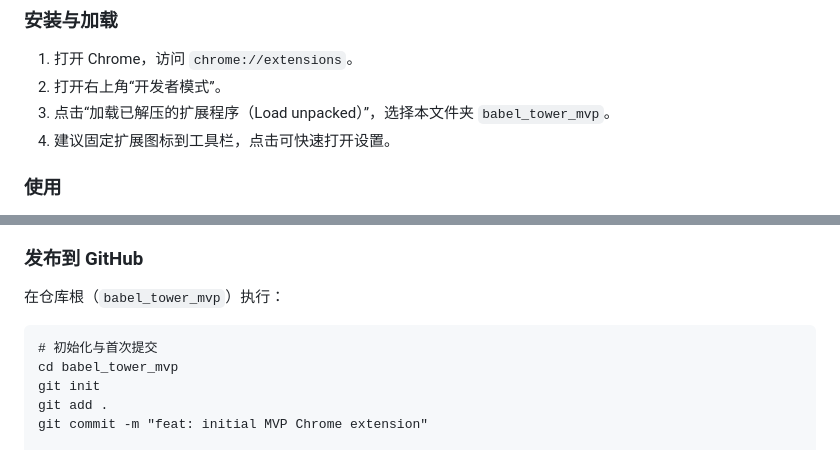
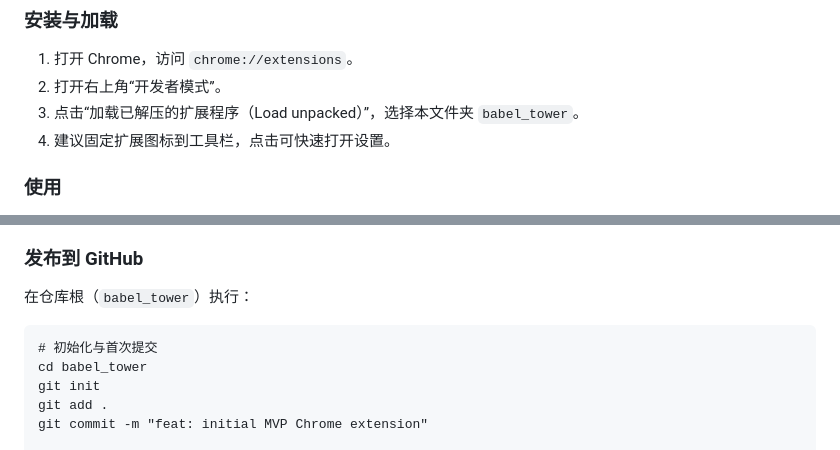
Before and after one commit to kinoxuan0518/Babel-Tower, a Markdown page: README.md, 2 parts joined by grey strips. GitHub-like rendering.

Commit message:
chore: rename folder to babel_tower and update README paths

````diff
--- a/README.md
+++ b/README.md
@@ -17,7 +17,7 @@ Babel Tower 是一个“认知翻译层”的插件：用户在网页中选中
 ### 安装与加载
 1. 打开 Chrome，访问 `chrome://extensions`。
 2. 打开右上角“开发者模式”。
-3. 点击“加载已解压的扩展程序（Load unpacked）”，选择本文件夹 `babel_tower_mvp`。
+3. 点击“加载已解压的扩展程序（Load unpacked）”，选择本文件夹 `babel_tower`。
 4. 建议固定扩展图标到工具栏，点击可快速打开设置。
 
 ### 使用
@@ -74,11 +74,11 @@ Babel Tower 是一个“认知翻译层”的插件：用户在网页中选中
 - 网络差导致汇率刷新失败：稍后再试；已做超时与多源并行，通常可恢复。
 
 ### 发布到 GitHub
-在仓库根（`babel_tower_mvp`）执行：
+在仓库根（`babel_tower`）执行：
 
 ```
 # 初始化与首次提交
-cd babel_tower_mvp
+cd babel_tower
 git init
 git add .
 git commit -m "feat: initial MVP Chrome extension"
````
